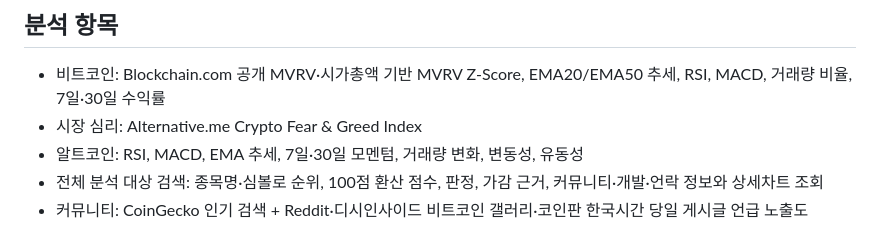
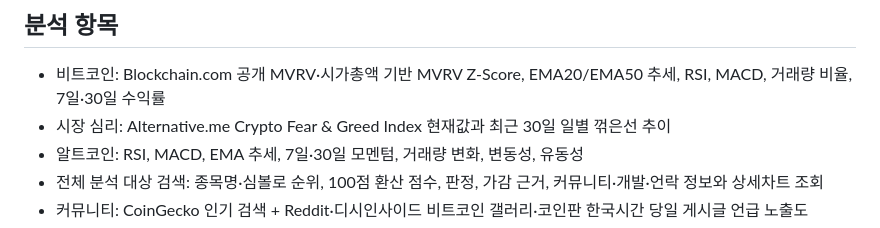
Before and after one commit to Jijunkyoung/coin-recomand, a Markdown page: README.md, the part around the change. GitHub-like rendering.

Commit message:
Add daily market sentiment chart (README.md)

```diff
--- a/README.md
+++ b/README.md
@@ -7,7 +7,7 @@
 ## 분석 항목
 
 - 비트코인: Blockchain.com 공개 MVRV·시가총액 기반 MVRV Z-Score, EMA20/EMA50 추세, RSI, MACD, 거래량 비율, 7일·30일 수익률
-- 시장 심리: Alternative.me Crypto Fear & Greed Index
+- 시장 심리: Alternative.me Crypto Fear & Greed Index 현재값과 최근 30일 일별 꺾은선 추이
 - 알트코인: RSI, MACD, EMA 추세, 7일·30일 모멘텀, 거래량 변화, 변동성, 유동성
 - 전체 분석 대상 검색: 종목명·심볼로 순위, 100점 환산 점수, 판정, 가감 근거, 커뮤니티·개발·언락 정보와 상세차트 조회
 - 커뮤니티: CoinGecko 인기 검색 + Reddit·디시인사이드 비트코인 갤러리·코인판 한국시간 당일 게시글 언급 노출도
```
